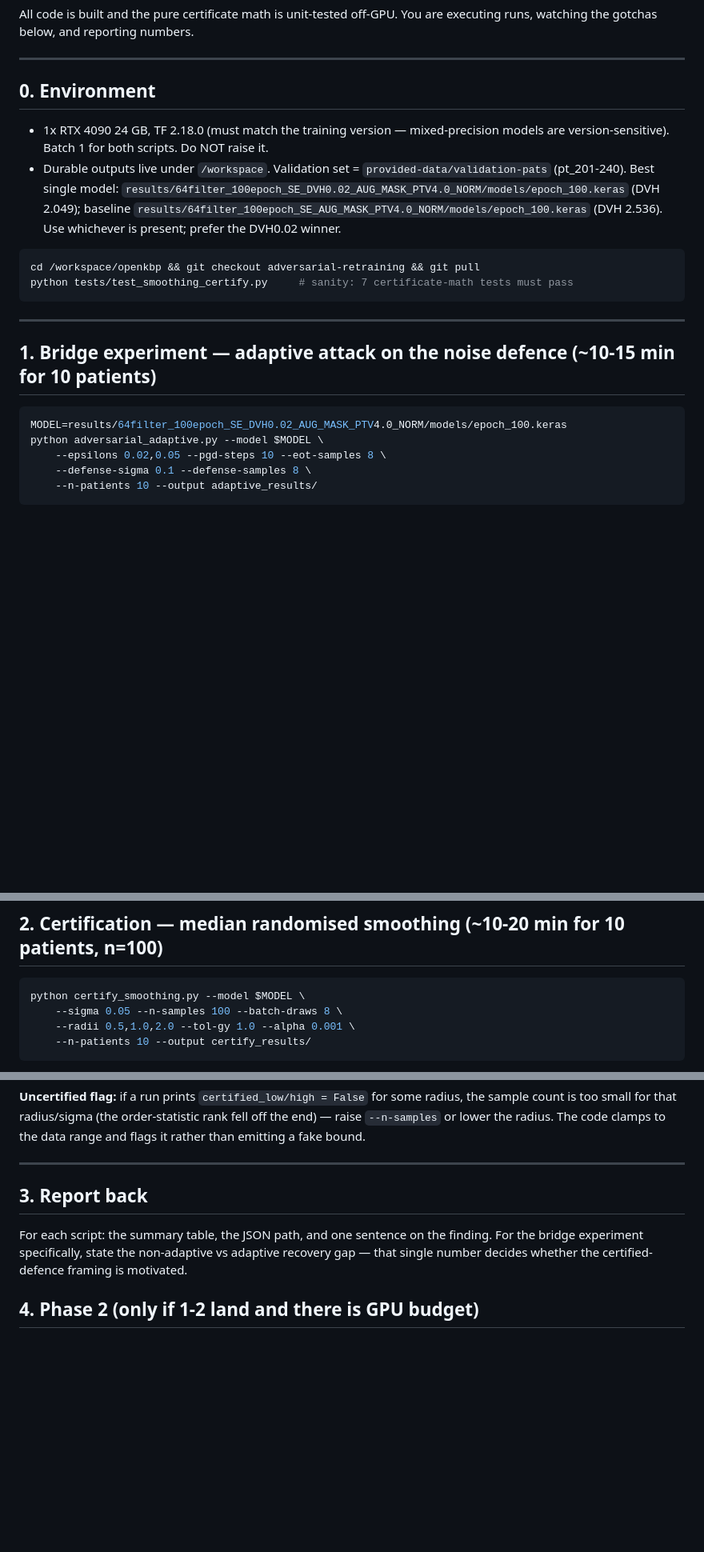
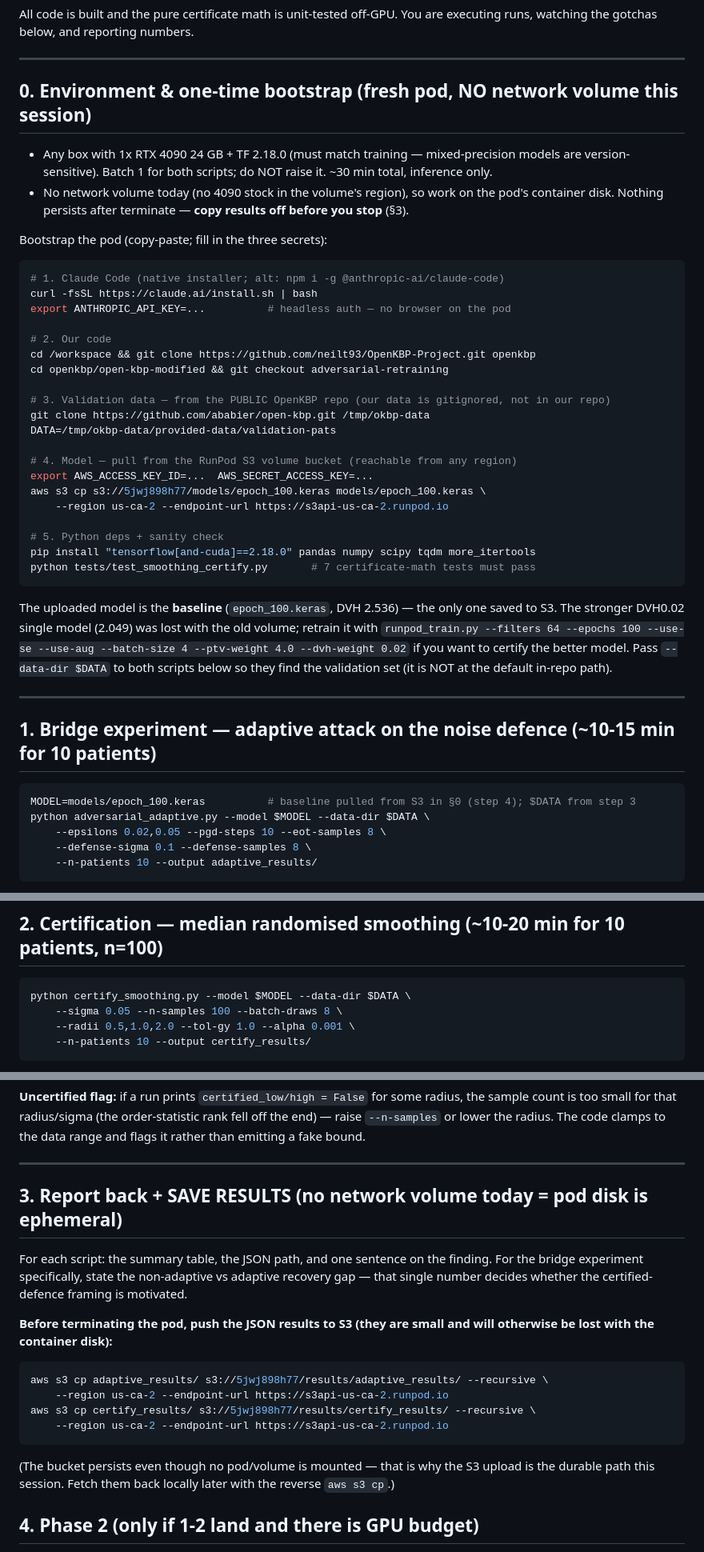
Before and after one commit to neilt93/OpenKBP-Project, a Markdown page: open-kbp-modified/RUNPOD_CLAUDE_CERTIFY.md, 3 parts joined by grey strips. Shown at 80% size. Drawn GitHub-style; blank space fills up the shorter version.

Commit message:
Certify brief: fresh-pod bootstrap (Claude Code install, data from ababier, model from S3), no-volume ephemeral-disk workflow, save results to S3
Co-Authored-By: Claude Opus 4.8 <noreply@anthropic.com>

````diff
--- a/open-kbp-modified/RUNPOD_CLAUDE_CERTIFY.md
+++ b/open-kbp-modified/RUNPOD_CLAUDE_CERTIFY.md
@@ -14,26 +14,49 @@ runs, watching the gotchas below, and reporting numbers.
 
 ---
 
-## 0. Environment
-- 1x RTX 4090 24 GB, TF 2.18.0 (must match the training version — mixed-precision models are
-  version-sensitive). Batch 1 for both scripts. Do NOT raise it.
-- Durable outputs live under `/workspace`. Validation set = `provided-data/validation-pats`
-  (pt_201-240). Best single model: `results/64filter_100epoch_SE_DVH0.02_AUG_MASK_PTV4.0_NORM/models/epoch_100.keras`
-  (DVH 2.049); baseline `results/64filter_100epoch_SE_AUG_MASK_PTV4.0_NORM/models/epoch_100.keras`
-  (DVH 2.536). Use whichever is present; prefer the DVH0.02 winner.
+## 0. Environment & one-time bootstrap (fresh pod, NO network volume this session)
+- Any box with 1x RTX 4090 24 GB + TF 2.18.0 (must match training — mixed-precision models are
+  version-sensitive). Batch 1 for both scripts; do NOT raise it. ~30 min total, inference only.
+- No network volume today (no 4090 stock in the volume's region), so work on the pod's
+  container disk. Nothing persists after terminate — **copy results off before you stop** (§3).
 
+Bootstrap the pod (copy-paste; fill in the three secrets):
 ```bash
-cd /workspace/openkbp && git checkout adversarial-retraining && git pull
-python tests/test_smoothing_certify.py     # sanity: 7 certificate-math tests must pass
+# 1. Claude Code (native installer; alt: npm i -g @anthropic-ai/claude-code)
+curl -fsSL https://claude.ai/install.sh | bash
+export ANTHROPIC_API_KEY=...          # headless auth — no browser on the pod
+
+# 2. Our code
+cd /workspace && git clone https://github.com/neilt93/OpenKBP-Project.git openkbp
+cd openkbp/open-kbp-modified && git checkout adversarial-retraining
+
+# 3. Validation data — from the PUBLIC OpenKBP repo (our data is gitignored, not in our repo)
+git clone https://github.com/ababier/open-kbp.git /tmp/okbp-data
+DATA=/tmp/okbp-data/provided-data/validation-pats
+
+# 4. Model — pull from the RunPod S3 volume bucket (reachable from any region)
+export AWS_ACCESS_KEY_ID=...  AWS_SECRET_ACCESS_KEY=...
+aws s3 cp s3://5jwj898h77/models/epoch_100.keras models/epoch_100.keras \
+    --region us-ca-2 --endpoint-url https://s3api-us-ca-2.runpod.io
+
+# 5. Python deps + sanity check
+pip install "tensorflow[and-cuda]==2.18.0" pandas numpy scipy tqdm more_itertools
+python tests/test_smoothing_certify.py       # 7 certificate-math tests must pass
 ```
+
+The uploaded model is the **baseline** (`epoch_100.keras`, DVH 2.536) — the only one saved to
+S3. The stronger DVH0.02 single model (2.049) was lost with the old volume; retrain it with
+`runpod_train.py --filters 64 --epochs 100 --use-se --use-aug --batch-size 4 --ptv-weight 4.0
+--dvh-weight 0.02` if you want to certify the better model. Pass `--data-dir $DATA` to both
+scripts below so they find the validation set (it is NOT at the default in-repo path).
 
 ---
 
 ## 1. Bridge experiment — adaptive attack on the noise defence  (~10-15 min for 10 patients)
 
 ```bash
-MODEL=results/64filter_100epoch_SE_DVH0.02_AUG_MASK_PTV4.0_NORM/models/epoch_100.keras
-python adversarial_adaptive.py --model $MODEL \
+MODEL=models/epoch_100.keras          # baseline pulled from S3 in §0 (step 4); $DATA from step 3
+python adversarial_adaptive.py --model $MODEL --data-dir $DATA \
     --epsilons 0.02,0.05 --pgd-steps 10 --eot-samples 8 \
     --defense-sigma 0.1 --defense-samples 8 \
     --n-patients 10 --output adaptive_results/
@@ -59,7 +82,7 @@ gradient estimate if the adaptive attack looks too weak (an under-powered EOT gr
 ## 2. Certification — median randomised smoothing  (~10-20 min for 10 patients, n=100)
 
 ```bash
-python certify_smoothing.py --model $MODEL \
+python certify_smoothing.py --model $MODEL --data-dir $DATA \
     --sigma 0.05 --n-samples 100 --batch-draws 8 \
     --radii 0.5,1.0,2.0 --tol-gy 1.0 --alpha 0.001 \
     --n-patients 10 --output certify_results/
@@ -87,10 +110,21 @@ emitting a fake bound.
 
 ---
 
-## 3. Report back
+## 3. Report back + SAVE RESULTS (no network volume today = pod disk is ephemeral)
 For each script: the summary table, the JSON path, and one sentence on the finding. For the
 bridge experiment specifically, state the non-adaptive vs adaptive recovery gap — that single
 number decides whether the certified-defence framing is motivated.
+
+**Before terminating the pod, push the JSON results to S3 (they are small and will otherwise be
+lost with the container disk):**
+```bash
+aws s3 cp adaptive_results/ s3://5jwj898h77/results/adaptive_results/ --recursive \
+    --region us-ca-2 --endpoint-url https://s3api-us-ca-2.runpod.io
+aws s3 cp certify_results/ s3://5jwj898h77/results/certify_results/ --recursive \
+    --region us-ca-2 --endpoint-url https://s3api-us-ca-2.runpod.io
+```
+(The bucket persists even though no pod/volume is mounted — that is why the S3 upload is the
+durable path this session. Fetch them back locally later with the reverse `aws s3 cp`.)
 
 ## 4. Phase 2 (only if 1-2 land and there is GPU budget)
 Fine-tune the base model on Gaussian-noised CTs (SmoothAdv, Salman et al.) so it predicts well
````
